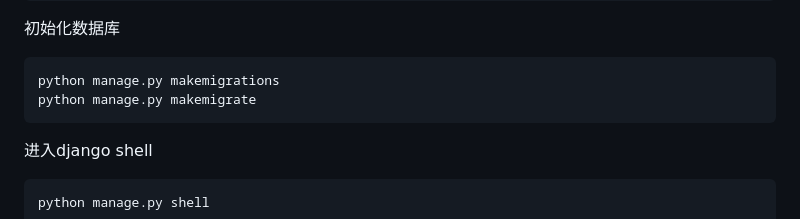
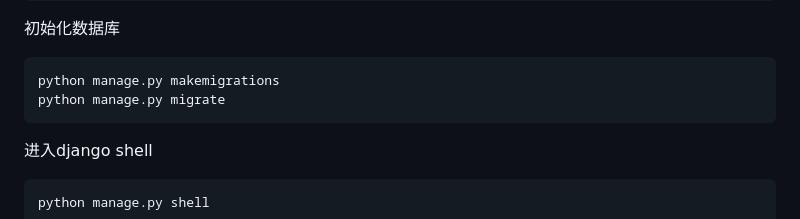
Before and after one commit to bytesc/Django_Management_System_template, a Markdown page: README.md, the part around the change. GitHub-like rendering.

Commit message:
fix 初始化数据库命令存在错误 #1

````diff
--- a/README.md
+++ b/README.md
@@ -79,7 +79,7 @@ DATABASES = {
 初始化数据库
 ```bash
 python manage.py makemigrations
-python manage.py makemigrate
+python manage.py migrate
 ```
 
 进入django shell
````
